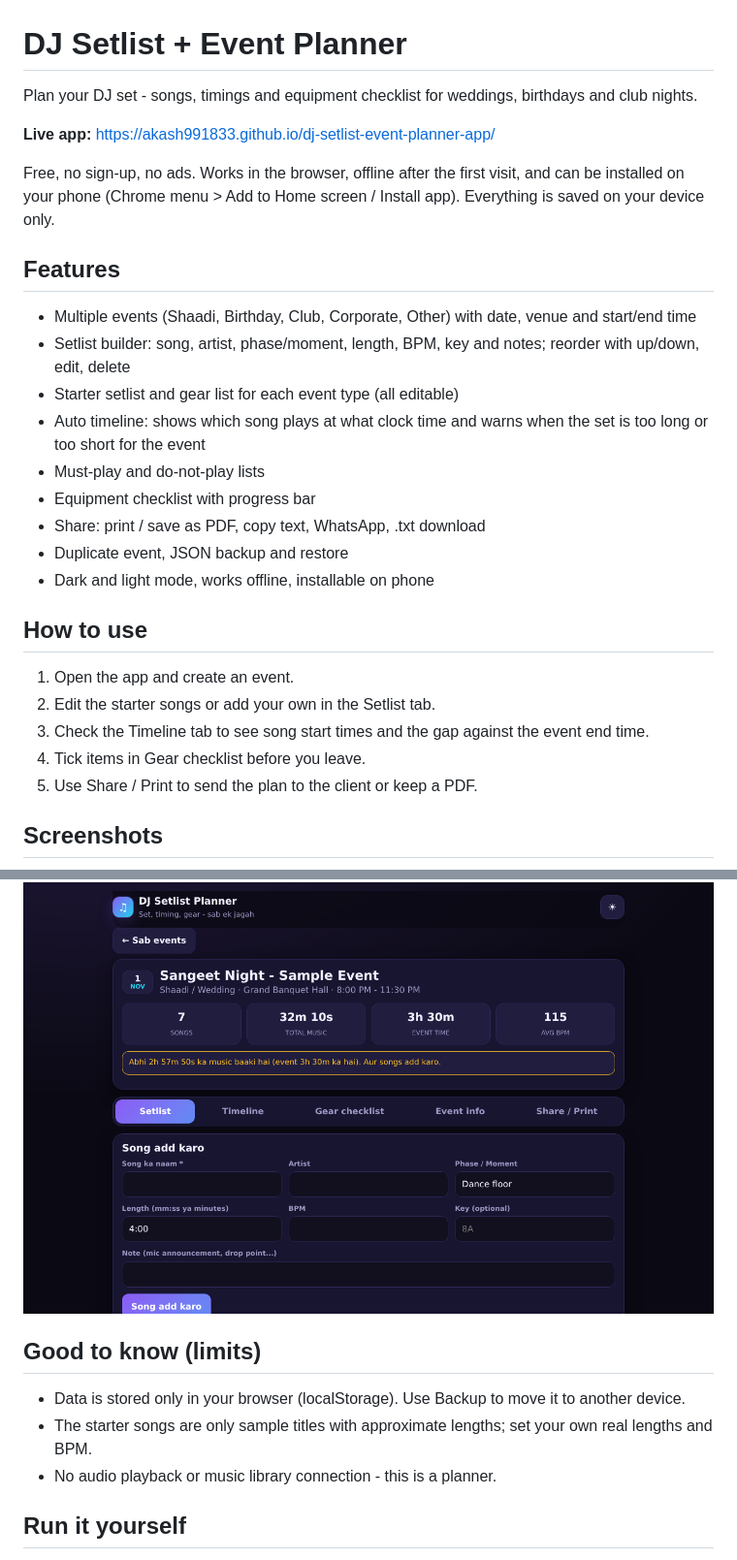
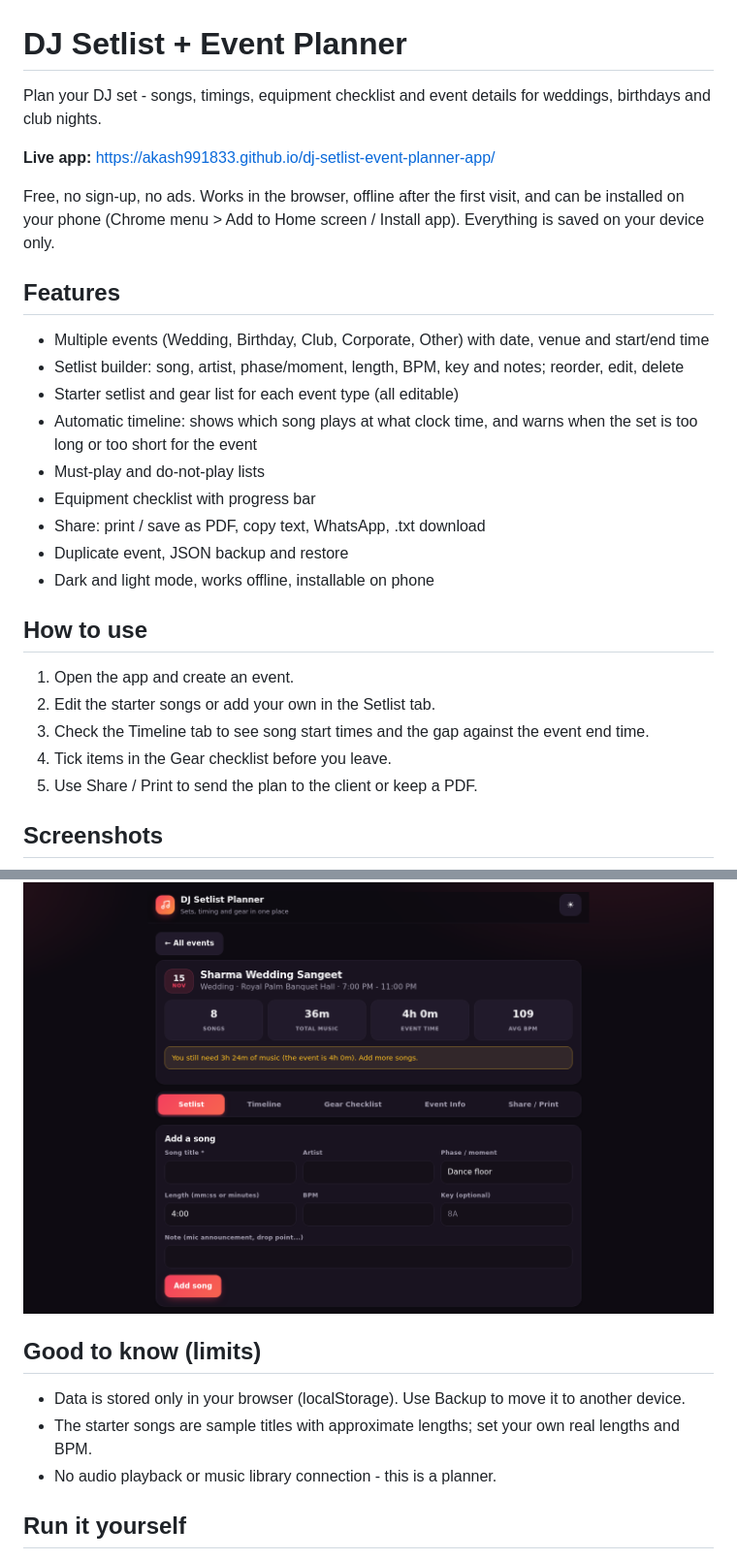
Before and after one commit to AKASH991833/dj-setlist-event-planner-app, a Markdown page: README.md, 2 parts joined by grey strips. Shown at 97% size. Drawn GitHub-style; pictures changed too: screenshots/5-desktop.png, screenshots/6-light.png.

```diff
--- a/README.md
+++ b/README.md
@@ -1,6 +1,6 @@
 # DJ Setlist + Event Planner
 
-Plan your DJ set - songs, timings and equipment checklist for weddings, birthdays and club nights.
+Plan your DJ set - songs, timings, equipment checklist and event details for weddings, birthdays and club nights.
 
 **Live app:** https://akash991833.github.io/dj-setlist-event-planner-app/
 
@@ -8,10 +8,10 @@ Free, no sign-up, no ads. Works in the browser, offline after the first visit, a
 
 ## Features
 
-- Multiple events (Shaadi, Birthday, Club, Corporate, Other) with date, venue and start/end time
-- Setlist builder: song, artist, phase/moment, length, BPM, key and notes; reorder with up/down, edit, delete
+- Multiple events (Wedding, Birthday, Club, Corporate, Other) with date, venue and start/end time
+- Setlist builder: song, artist, phase/moment, length, BPM, key and notes; reorder, edit, delete
 - Starter setlist and gear list for each event type (all editable)
-- Auto timeline: shows which song plays at what clock time and warns when the set is too long or too short for the event
+- Automatic timeline: shows which song plays at what clock time, and warns when the set is too long or too short for the event
 - Must-play and do-not-play lists
 - Equipment checklist with progress bar
 - Share: print / save as PDF, copy text, WhatsApp, .txt download
@@ -23,7 +23,7 @@ Free, no sign-up, no ads. Works in the browser, offline after the first visit, a
 1. Open the app and create an event.
 2. Edit the starter songs or add your own in the Setlist tab.
 3. Check the Timeline tab to see song start times and the gap against the event end time.
-4. Tick items in Gear checklist before you leave.
+4. Tick items in the Gear checklist before you leave.
 5. Use Share / Print to send the plan to the client or keep a PDF.
 
 ## Screenshots
@@ -39,7 +39,7 @@ Free, no sign-up, no ads. Works in the browser, offline after the first visit, a
 ## Good to know (limits)
 
 - Data is stored only in your browser (localStorage). Use Backup to move it to another device.
-- The starter songs are only sample titles with approximate lengths; set your own real lengths and BPM.
+- The starter songs are sample titles with approximate lengths; set your own real lengths and BPM.
 - No audio playback or music library connection - this is a planner.
 
 ## Run it yourself
```
Also changed, not shown: other parts of README.md (+6 -6 lines), screenshots/1-setlist.png, screenshots/2-timeline.png, screenshots/3-gear.png, screenshots/4-events.png, 6 other files.
